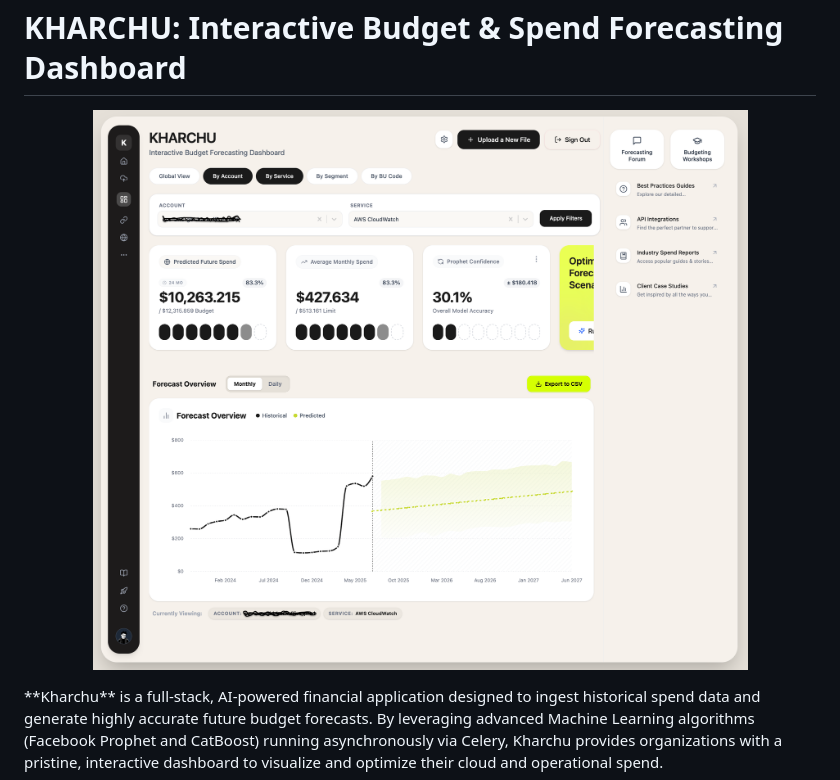
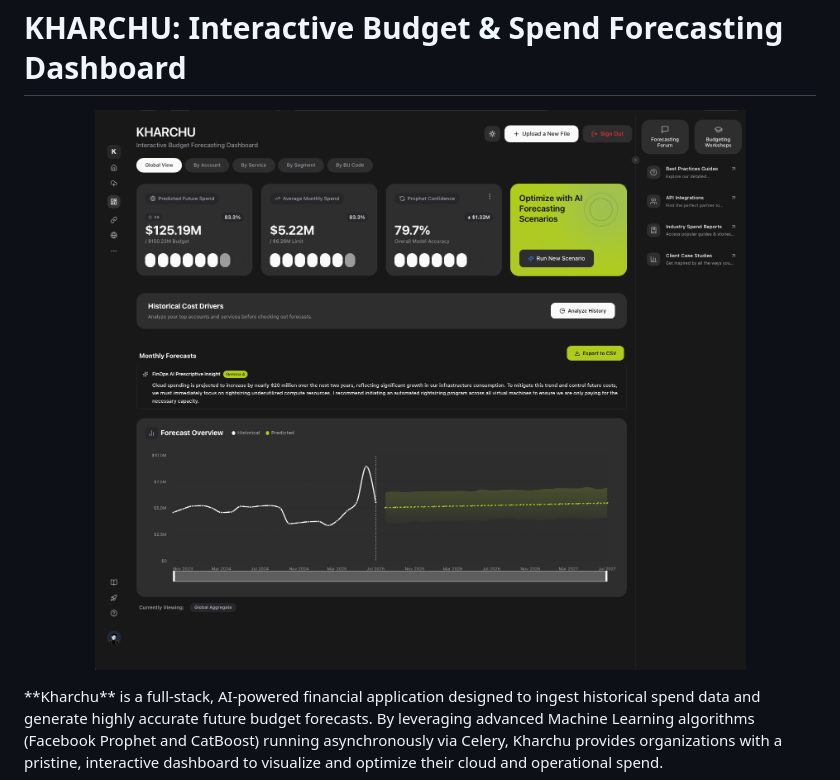
Before and after one commit to kapishyadav/BudgetForecast, a Markdown page: README.md, the part around the change. Rendered like a GitHub page; pictures changed too: assets/kharchu-dashbaord-dark.png (added).

Commit message:
Updating ReadMe with new Dashboard theme

```diff
--- a/README.md
+++ b/README.md
@@ -1,7 +1,7 @@
 KHARCHU: Interactive Budget & Spend Forecasting Dashboard
 =========================================================
 <p align="center">
-  <img src="./assets/dashboard-page-asset.png" width="850" alt="Kharchu Dashboard Overview" />
+  <img src="./assets/kharchu-dashbaord-dark.png" width="850" alt="Kharchu Dashboard Overview" />
 </p>
 **Kharchu** is a full-stack, AI-powered financial application designed to ingest historical spend data and generate highly accurate future budget forecasts. By leveraging advanced Machine Learning algorithms (Facebook Prophet and CatBoost) running asynchronously via Celery, Kharchu provides organizations with a pristine, interactive dashboard to visualize and optimize their cloud and operational spend.
 
```
